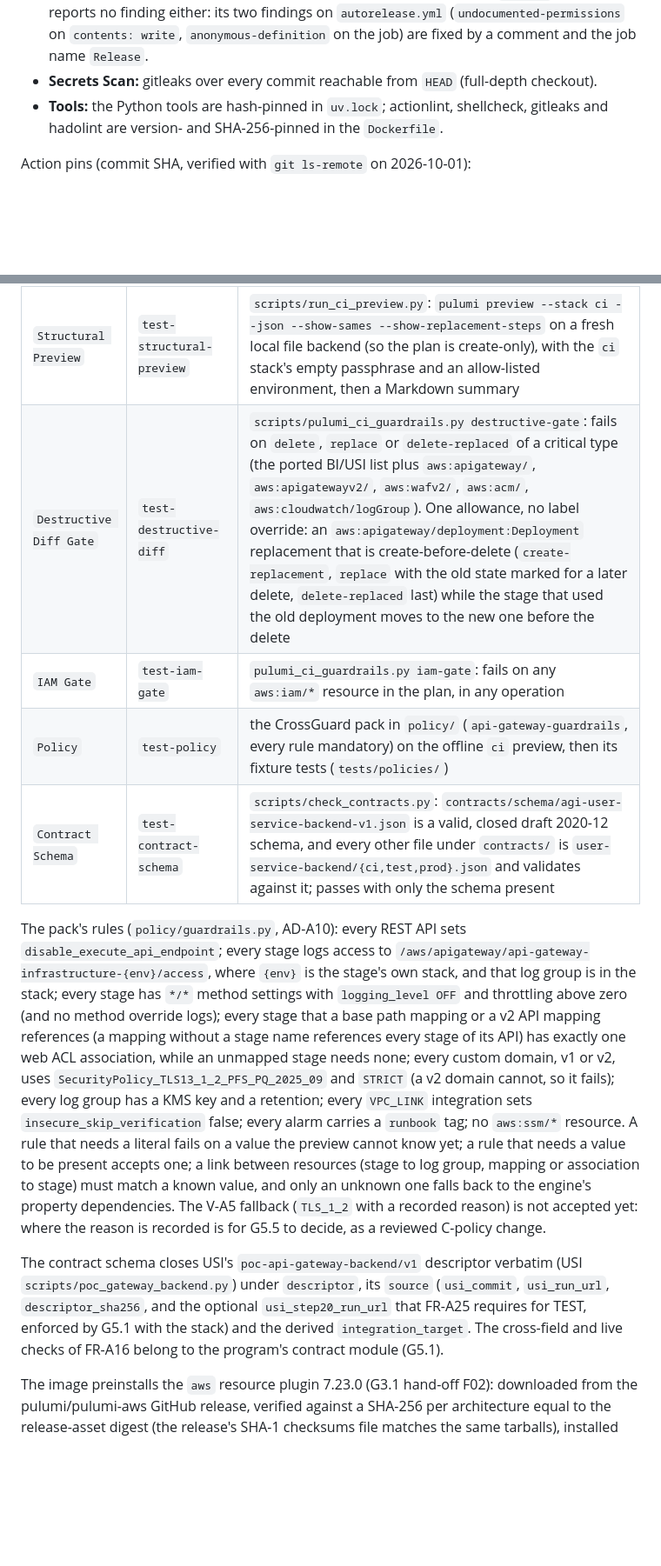
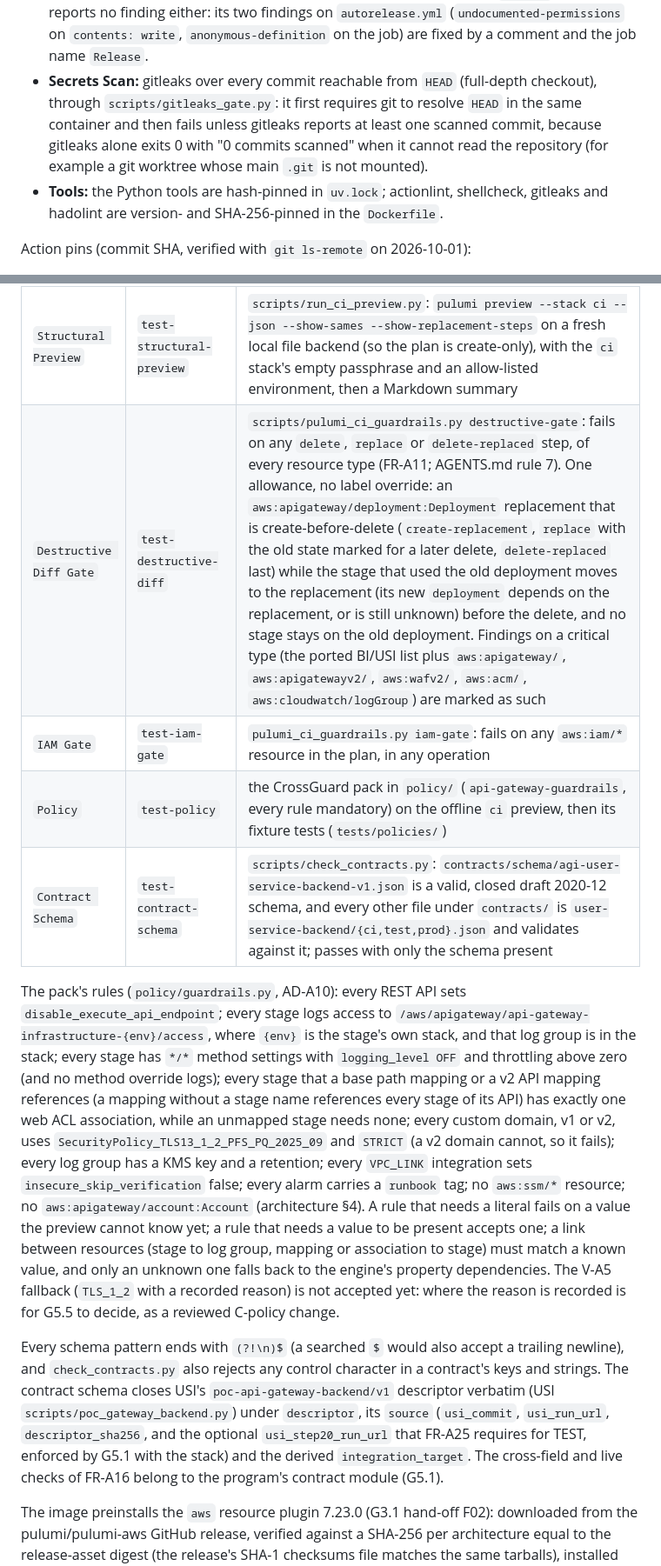
Before and after one commit to VilnaCRM-Org/api-gateway-infrastructure, a Markdown page: README.md, 2 parts joined by grey strips. Shown at 87% size. GitHub-like rendering; blank space fills up the shorter version.

Commit message:
docs(g3.3): gate fixes and the G33-F06 hand-off to G3.4
Co-Authored-By: Claude Opus 5.5 <noreply@anthropic.com>

```diff
--- a/README.md
+++ b/README.md
@@ -95,7 +95,7 @@ Every pull request, forks included, runs the AD-A11 battery checks with `permiss
 - **CodeQL:** PR jobs cannot hold `security-events: write`, so `analyze` runs with `upload: never` and `scripts/codeql_sarif_gate.py` fails the job on any result in the SARIF output.
 - **Zizmor:** `.github/zizmor.yml` requires a commit-SHA pin for every action (its default would let `actions/*` and `github/*` use a tag), so a tag pin fails `Zizmor` as well as the shape test (FR-A08). In CI the job runs `make test-zizmor-online`, which adds the online audits (`impostor-commit`, `ref-confusion`, `known-vulnerable-actions` and the others) to the offline ones. They use the job's read-only `GITHUB_TOKEN` (`contents: read`), passed as `GH_TOKEN` in that one step's `env` and nowhere else; a fork PR also gets a read-only token, so they run for forks too. The shape test allows `github.token` only there. Locally, `make test-zizmor` runs the offline audits only (no token, no network); `test-zizmor-online` refuses to run without `GH_TOKEN`, because zizmor would otherwise skip the online audits silently. Each SHA pin below was also checked with `git ls-remote` against its upstream tag when it was written.
 - **Zizmor personas:** the job uses zizmor's default persona. The stricter `auditor` persona reports no finding either: its two findings on `autorelease.yml` (`undocumented-permissions` on `contents: write`, `anonymous-definition` on the job) are fixed by a comment and the job name `Release`.
-- **Secrets Scan:** gitleaks over every commit reachable from `HEAD` (full-depth checkout).
+- **Secrets Scan:** gitleaks over every commit reachable from `HEAD` (full-depth checkout), through `scripts/gitleaks_gate.py`: it first requires git to resolve `HEAD` in the same container and then fails unless gitleaks reports at least one scanned commit, because gitleaks alone exits 0 with "0 commits scanned" when it cannot read the repository (for example a git worktree whose main `.git` is not mounted).
 - **Tools:** the Python tools are hash-pinned in `uv.lock`; actionlint, shellcheck, gitleaks and hadolint are version- and SHA-256-pinned in the `Dockerfile`.
 
 Action pins (commit SHA, verified with `git ls-remote` on 2026-10-01):
@@ -113,14 +113,14 @@ Action pins (commit SHA, verified with `git ls-remote` on 2026-10-01):
 | Check (job name) | Make target | What it does |
 | --- | --- | --- |
 | `Structural Preview` | `test-structural-preview` | `scripts/run_ci_preview.py`: `pulumi preview --stack ci --json --show-sames --show-replacement-steps` on a fresh local file backend (so the plan is create-only), with the `ci` stack's empty passphrase and an allow-listed environment, then a Markdown summary |
-| `Destructive Diff Gate` | `test-destructive-diff` | `scripts/pulumi_ci_guardrails.py destructive-gate`: fails on `delete`, `replace` or `delete-replaced` of a critical type (the ported BI/USI list plus `aws:apigateway/`, `aws:apigatewayv2/`, `aws:wafv2/`, `aws:acm/`, `aws:cloudwatch/logGroup`). One allowance, no label override: an `aws:apigateway/deployment:Deployment` replacement that is create-before-delete (`create-replacement`, `replace` with the old state marked for a later delete, `delete-replaced` last) while the stage that used the old deployment moves to the new one before the delete |
+| `Destructive Diff Gate` | `test-destructive-diff` | `scripts/pulumi_ci_guardrails.py destructive-gate`: fails on any `delete`, `replace` or `delete-replaced` step, of every resource type (FR-A11; AGENTS.md rule 7). One allowance, no label override: an `aws:apigateway/deployment:Deployment` replacement that is create-before-delete (`create-replacement`, `replace` with the old state marked for a later delete, `delete-replaced` last) while the stage that used the old deployment moves to the replacement (its new `deployment` depends on the replacement, or is still unknown) before the delete, and no stage stays on the old deployment. Findings on a critical type (the ported BI/USI list plus `aws:apigateway/`, `aws:apigatewayv2/`, `aws:wafv2/`, `aws:acm/`, `aws:cloudwatch/logGroup`) are marked as such |
 | `IAM Gate` | `test-iam-gate` | `pulumi_ci_guardrails.py iam-gate`: fails on any `aws:iam/*` resource in the plan, in any operation |
 | `Policy` | `test-policy` | the CrossGuard pack in `policy/` (`api-gateway-guardrails`, every rule mandatory) on the offline `ci` preview, then its fixture tests (`tests/policies/`) |
 | `Contract Schema` | `test-contract-schema` | `scripts/check_contracts.py`: `contracts/schema/agi-user-service-backend-v1.json` is a valid, closed draft 2020-12 schema, and every other file under `contracts/` is `user-service-backend/{ci,test,prod}.json` and validates against it; passes with only the schema present |
 
-The pack's rules (`policy/guardrails.py`, AD-A10): every REST API sets `disable_execute_api_endpoint`; every stage logs access to `/aws/apigateway/api-gateway-infrastructure-{env}/access`, where `{env}` is the stage's own stack, and that log group is in the stack; every stage has `*/*` method settings with `logging_level OFF` and throttling above zero (and no method override logs); every stage that a base path mapping or a v2 API mapping references (a mapping without a stage name references every stage of its API) has exactly one web ACL association, while an unmapped stage needs none; every custom domain, v1 or v2, uses `SecurityPolicy_TLS13_1_2_PFS_PQ_2025_09` and `STRICT` (a v2 domain cannot, so it fails); every log group has a KMS key and a retention; every `VPC_LINK` integration sets `insecure_skip_verification` false; every alarm carries a `runbook` tag; no `aws:ssm/*` resource. A rule that needs a literal fails on a value the preview cannot know yet; a rule that needs a value to be present accepts one; a link between resources (stage to log group, mapping or association to stage) must match a known value, and only an unknown one falls back to the engine's property dependencies. The V-A5 fallback (`TLS_1_2` with a recorded reason) is not accepted yet: where the reason is recorded is for G5.5 to decide, as a reviewed C-policy change.
+The pack's rules (`policy/guardrails.py`, AD-A10): every REST API sets `disable_execute_api_endpoint`; every stage logs access to `/aws/apigateway/api-gateway-infrastructure-{env}/access`, where `{env}` is the stage's own stack, and that log group is in the stack; every stage has `*/*` method settings with `logging_level OFF` and throttling above zero (and no method override logs); every stage that a base path mapping or a v2 API mapping references (a mapping without a stage name references every stage of its API) has exactly one web ACL association, while an unmapped stage needs none; every custom domain, v1 or v2, uses `SecurityPolicy_TLS13_1_2_PFS_PQ_2025_09` and `STRICT` (a v2 domain cannot, so it fails); every log group has a KMS key and a retention; every `VPC_LINK` integration sets `insecure_skip_verification` false; every alarm carries a `runbook` tag; no `aws:ssm/*` resource; no `aws:apigateway/account:Account` (architecture §4). A rule that needs a literal fails on a value the preview cannot know yet; a rule that needs a value to be present accepts one; a link between resources (stage to log group, mapping or association to stage) must match a known value, and only an unknown one falls back to the engine's property dependencies. The V-A5 fallback (`TLS_1_2` with a recorded reason) is not accepted yet: where the reason is recorded is for G5.5 to decide, as a reviewed C-policy change.
 
-The contract schema closes USI's `poc-api-gateway-backend/v1` descriptor verbatim (USI `scripts/poc_gateway_backend.py`) under `descriptor`, its `source` (`usi_commit`, `usi_run_url`, `descriptor_sha256`, and the optional `usi_step20_run_url` that FR-A25 requires for TEST, enforced by G5.1 with the stack) and the derived `integration_target`. The cross-field and live checks of FR-A16 belong to the program's contract module (G5.1).
+Every schema pattern ends with `(?!\n)$` (a searched `$` would also accept a trailing newline), and `check_contracts.py` also rejects any control character in a contract's keys and strings. The contract schema closes USI's `poc-api-gateway-backend/v1` descriptor verbatim (USI `scripts/poc_gateway_backend.py`) under `descriptor`, its `source` (`usi_commit`, `usi_run_url`, `descriptor_sha256`, and the optional `usi_step20_run_url` that FR-A25 requires for TEST, enforced by G5.1 with the stack) and the derived `integration_target`. The cross-field and live checks of FR-A16 belong to the program's contract module (G5.1).
 
 The image preinstalls the `aws` resource plugin 7.23.0 (G3.1 hand-off F02): downloaded from the pulumi/pulumi-aws GitHub release, verified against a SHA-256 per architecture equal to the release-asset digest (the release's SHA-1 checksums file matches the same tarballs), installed with `pulumi plugin install --file`, and `PULUMI_DISABLE_AUTOMATIC_PLUGIN_ACQUISITION=true` makes a missing plugin fail instead of downloading. The `ci` stack keeps both feature flags off until G4.1/G5.1 add their modules, so today its Structural Preview registers only the stack.
 
```
Also changed, not shown: other parts of README.md (+1 -0 lines).
